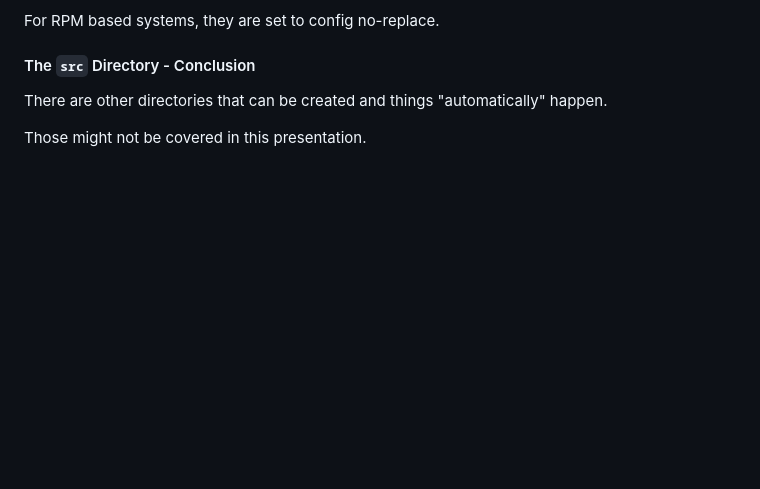
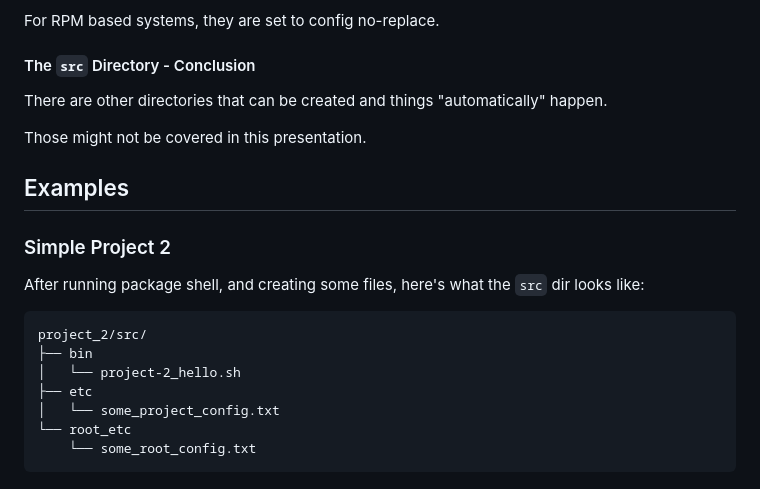
Before and after one commit to mvanwinkleias/blog_posts, a Markdown page: 2023-05-10-package_shell_walkthrough/2023-05-10-package_shell_walkthrough.md, the part around the change. Drawn GitHub-style; blank space fills up the shorter version.

Commit message:
progress

````diff
--- a/2023-05-10-package_shell_walkthrough/2023-05-10-package_shell_walkthrough.md
+++ b/2023-05-10-package_shell_walkthrough/2023-05-10-package_shell_walkthrough.md
@@ -278,3 +278,20 @@ There are other directories that can be created
 and things "automatically" happen.
 
 Those might not be covered in this presentation.
+
+## Examples
+
+### Simple Project 2
+
+After running package shell, and creating some files,
+here's what the ```src``` dir looks like:
+
+```
+project_2/src/
+├── bin
+│   └── project-2_hello.sh
+├── etc
+│   └── some_project_config.txt
+└── root_etc
+    └── some_root_config.txt
+```
````
